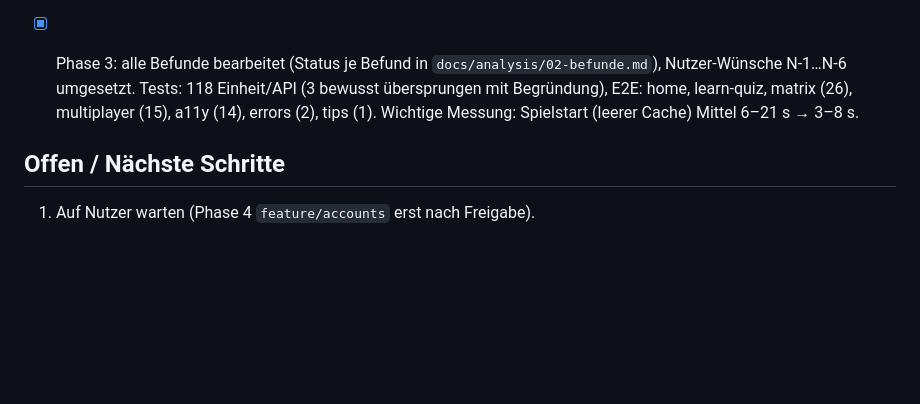
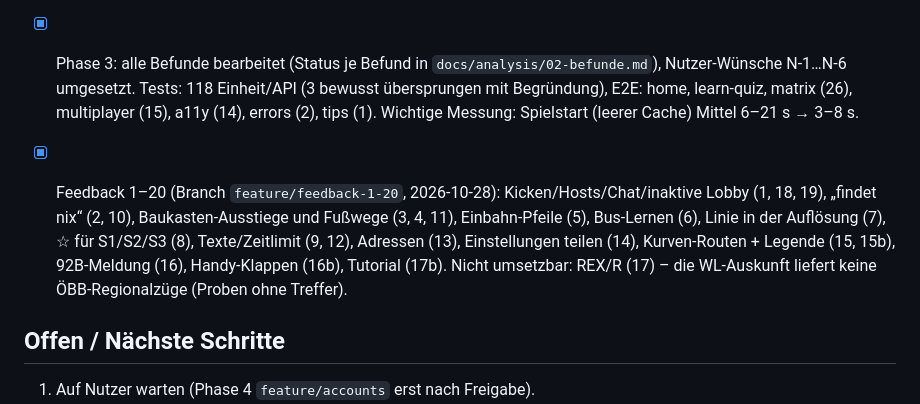
Before and after one commit to Grenadier7/bim-guesser, a Markdown page: AGENT_PROGRESS.md, the part around the change. Drawn GitHub-style; blank space fills up the shorter version.

```diff
--- a/AGENT_PROGRESS.md
+++ b/AGENT_PROGRESS.md
@@ -160,6 +160,12 @@ Algorithmus-/Deploy-Review (Agent, Repro-Skripte in docs/analysis/evidence/agent
       Tests: 118 Einheit/API (3 bewusst übersprungen mit Begründung), E2E: home, learn-quiz, matrix (26), multiplayer (15), a11y (14), errors (2), tips (1).
       Wichtige Messung: Spielstart (leerer Cache) Mittel 6–21 s → 3–8 s.
 
+- [x] Feedback 1–20 (Branch `feature/feedback-1-20`, 2026-10-28): Kicken/Hosts/Chat/inaktive Lobby (1, 18, 19),
+      „findet nix“ (2, 10), Baukasten-Ausstiege und Fußwege (3, 4, 11), Einbahn-Pfeile (5), Bus-Lernen (6),
+      Linie in der Auflösung (7), ☆ für S1/S2/S3 (8), Texte/Zeitlimit (9, 12), Adressen (13), Einstellungen teilen (14),
+      Kurven-Routen + Legende (15, 15b), 92B-Meldung (16), Handy-Klappen (16b), Tutorial (17b).
+      Nicht umsetzbar: REX/R (17) – die WL-Auskunft liefert keine ÖBB-Regionalzüge (Proben ohne Treffer).
+
 ## Offen / Nächste Schritte
 
 1. Auf Nutzer warten (Phase 4 `feature/accounts` erst nach Freigabe).
```
Also changed, not shown: README.md (+23 -1 lines).
